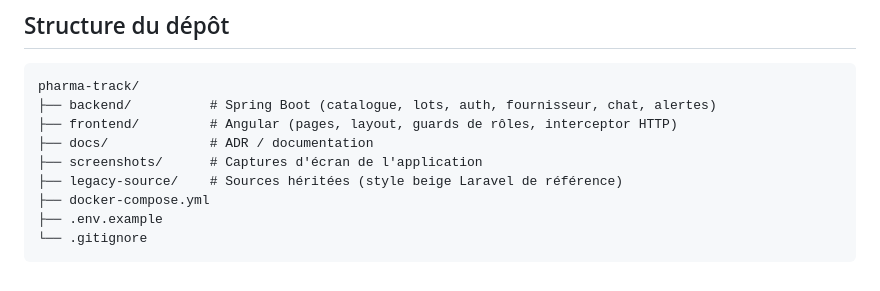
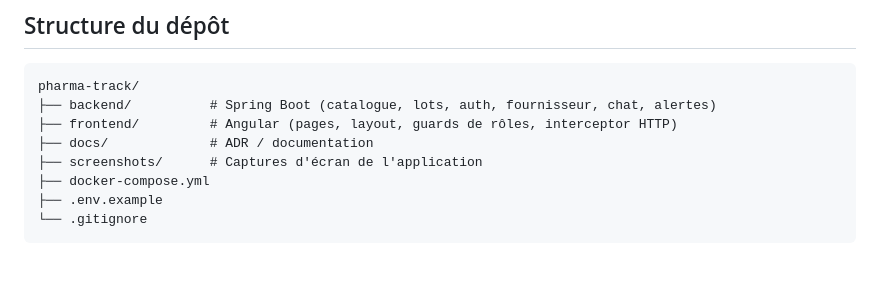
Before and after one commit to medousji/PharmaTrack-spring-boot-angular, a Markdown page: README.md, the part around the change. Drawn GitHub-style.

```diff
--- a/README.md
+++ b/README.md
@@ -116,7 +116,6 @@ pharma-track/
 ├── frontend/         # Angular (pages, layout, guards de rôles, interceptor HTTP)
 ├── docs/             # ADR / documentation
 ├── screenshots/      # Captures d'écran de l'application
-├── legacy-source/    # Sources héritées (style beige Laravel de référence)
 ├── docker-compose.yml
 ├── .env.example
 └── .gitignore
```
